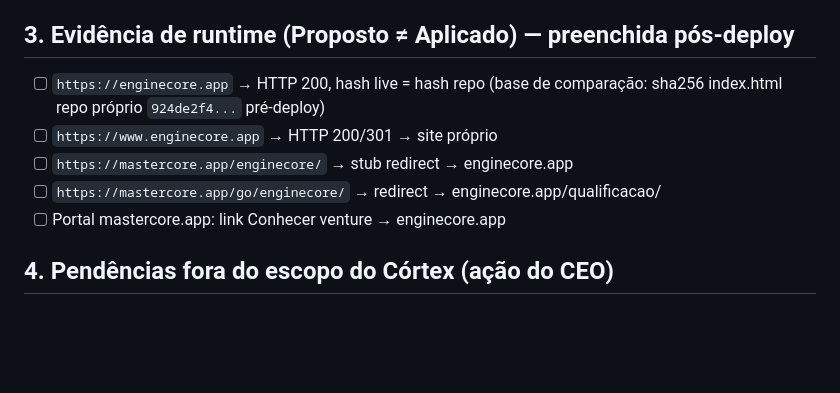
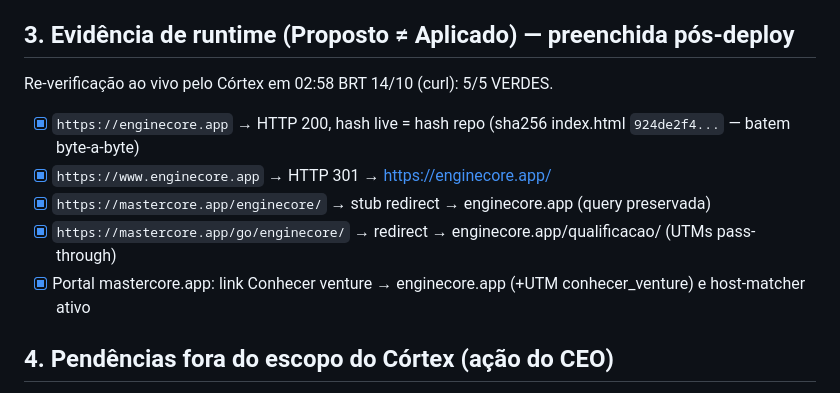
Before and after one commit to MasterCore-Holding/landing, a Markdown page: governance/audits/STATUS-SEPARACAO-ENGINECORE-2026-10-14.md, the part around the change. Rendered like a GitHub page; blank space fills up the shorter version.

Commit message:
AUDIT: evidencias runtime secao 3 do STATUS Separação EngineCore (5/5 verdes, re-verificadas 02:58 BRT)

```diff
--- a/governance/audits/STATUS-SEPARACAO-ENGINECORE-2026-10-14.md
+++ b/governance/audits/STATUS-SEPARACAO-ENGINECORE-2026-10-14.md
@@ -28,11 +28,13 @@
 
 ## 3. Evidência de runtime (Proposto ≠ Aplicado) — preenchida pós-deploy
 
-- [ ] `https://enginecore.app` → HTTP 200, hash live = hash repo (base de comparação: sha256 index.html repo próprio `924de2f4...` pré-deploy)
-- [ ] `https://www.enginecore.app` → HTTP 200/301 → site próprio
-- [ ] `https://mastercore.app/enginecore/` → stub redirect → enginecore.app
-- [ ] `https://mastercore.app/go/enginecore/` → redirect → enginecore.app/qualificacao/
-- [ ] Portal mastercore.app: link Conhecer venture → enginecore.app
+Re-verificação ao vivo pelo Córtex em 02:58 BRT 14/10 (curl): 5/5 VERDES.
+
+- [x] `https://enginecore.app` → HTTP 200, hash live = hash repo (sha256 index.html `924de2f4...` — batem byte-a-byte)
+- [x] `https://www.enginecore.app` → HTTP 301 → https://enginecore.app/
+- [x] `https://mastercore.app/enginecore/` → stub redirect → enginecore.app (query preservada)
+- [x] `https://mastercore.app/go/enginecore/` → redirect → enginecore.app/qualificacao/ (UTMs pass-through)
+- [x] Portal mastercore.app: link Conhecer venture → enginecore.app (+UTM conhecer_venture) e host-matcher ativo
 
 ## 4. Pendências fora do escopo do Córtex (ação do CEO)
 
```
